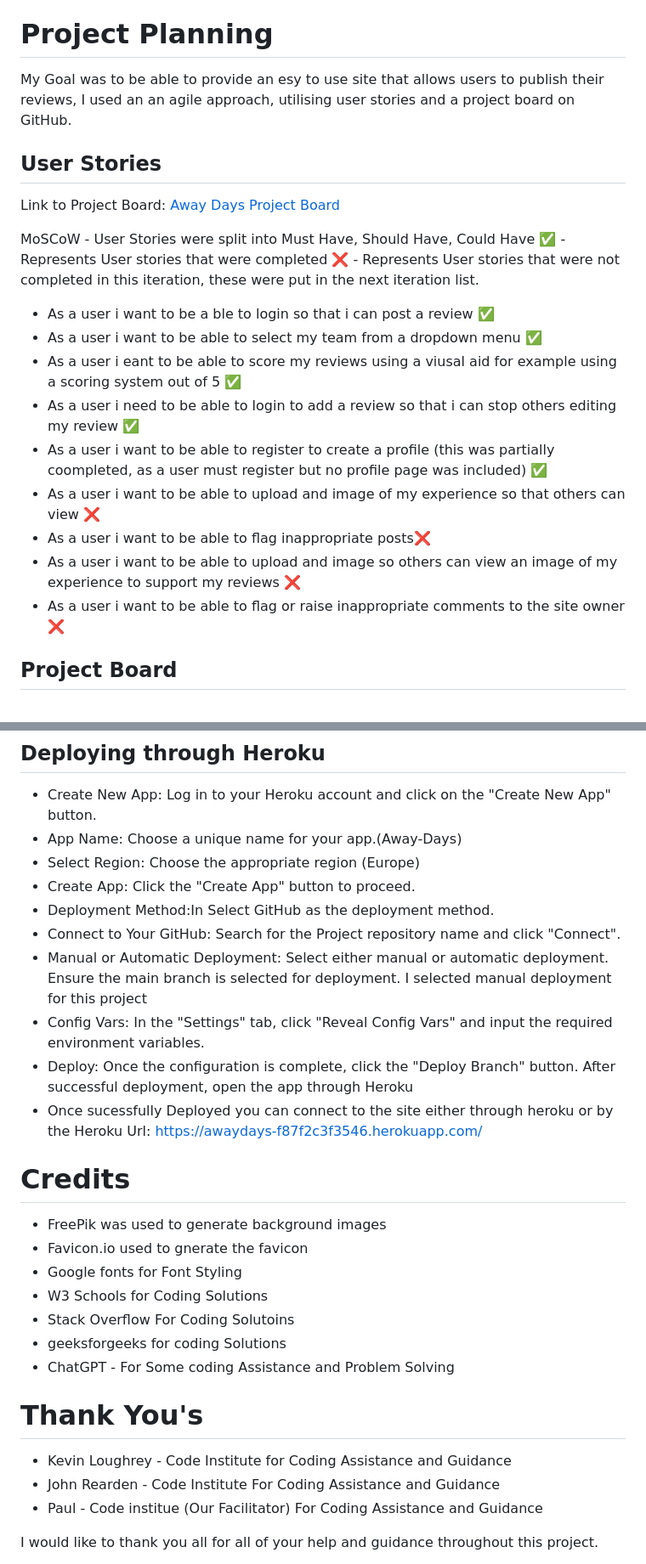
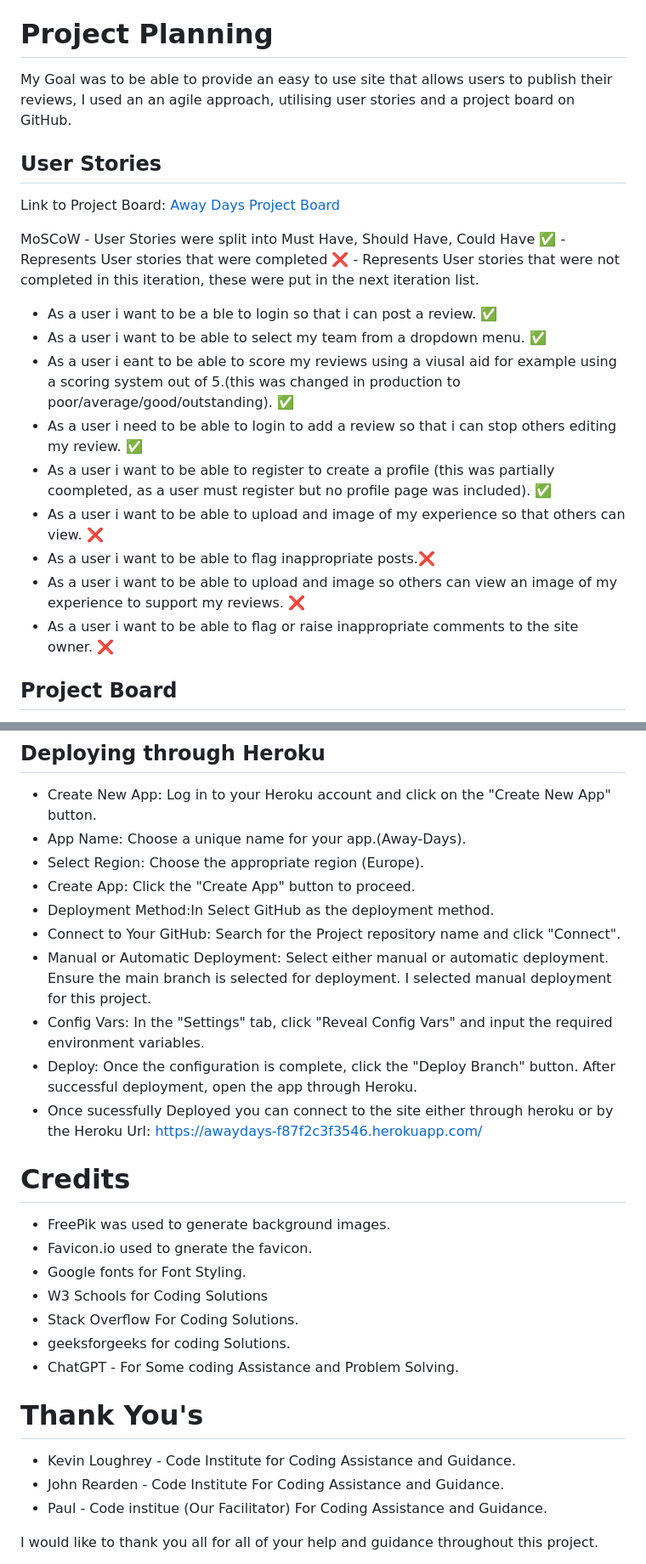
Before and after one commit to ajswanwick/away_days, a Markdown page: README.md, 2 parts joined by grey strips. Shown: that part at 85% size. GitHub-like rendering.

```diff
--- a/README.md
+++ b/README.md
@@ -67,7 +67,7 @@ users can register, once registered users will be able to create, update and del
 All the forms use the same Style using Django imported forms, all the forms are set to a white background which makes it easy for a user to access and use, origionally the forms were just set to the background image, however this produced some contrast issues and made some text difficult to see, This was more noticeable on mobile screens, so i added a white background to the forms for ease of use.
 
 # Project Planning
-My Goal was to be able to provide an esy to use site that allows users to publish their reviews, I used an an agile approach, utilising user stories and a project board on GitHub.
+My Goal was to be able to provide an easy to use site that allows users to publish their reviews, I used an an agile approach, utilising user stories and a project board on GitHub.
 
 ## User Stories
 Link to Project Board: [ Away Days Project Board](https://github.com/users/ajswanwick/projects/3/views/1)
@@ -77,15 +77,15 @@ MoSCoW - User Stories were split into Must Have, Should Have, Could Have
 ❌ - Represents User stories that were not completed in this iteration, these were put in the next iteration list.
 
 
-- As a user i want to be a ble to login so that i can post a review ✅
-- As a user i want to be able to select my team from a dropdown menu ✅
-- As a user i eant to be able to score my reviews using a viusal aid for example using a scoring system out of 5  ✅
-- As a user i need to be able to login to add a review so that i can stop others editing my review ✅
-- As a user i want to be able to register to create a profile (this was partially coompleted, as a user must register but no profile page was included)  ✅
-- As a user i want to be able to upload and image of my experience so that others can view ❌
-- As a user i want to be able to flag inappropriate posts❌
-- As a user i want to be able to upload and image so others can view an image of my experience to support my reviews ❌
-- As a user i want to be able to flag or raise inappropriate comments to the site owner ❌
+- As a user i want to be a ble to login so that i can post a review. ✅
+- As a user i want to be able to select my team from a dropdown menu. ✅
+- As a user i eant to be able to score my reviews using a viusal aid for example using a scoring system out of 5.(this was changed in production to poor/average/good/outstanding).  ✅
+- As a user i need to be able to login to add a review so that i can stop others editing my review. ✅
+- As a user i want to be able to register to create a profile (this was partially coompleted, as a user must register but no profile page was included).  ✅
+- As a user i want to be able to upload and image of my experience so that others can view. ❌
+- As a user i want to be able to flag inappropriate posts.❌
+- As a user i want to be able to upload and image so others can view an image of my experience to support my reviews. ❌
+- As a user i want to be able to flag or raise inappropriate comments to the site owner. ❌
 
 ## Project Board
 
@@ -232,29 +232,29 @@ The Webpage was tested through the Lighthouse feature in Chrome Dev Tools, with
 ## Deploying through Heroku
 
  - Create New App: Log in to your Heroku account and click on the "Create New App" button.
-- App Name: Choose a unique name for your app.(Away-Days)
-- Select Region: Choose the appropriate region (Europe)
+- App Name: Choose a unique name for your app.(Away-Days).
+- Select Region: Choose the appropriate region (Europe).
 - Create App: Click the "Create App" button to proceed.
 - Deployment Method:In Select GitHub as the deployment method.
 - Connect to Your GitHub: Search for the Project repository name and click "Connect".
-- Manual or Automatic Deployment: Select either manual or automatic deployment. Ensure the main branch is selected for deployment. I selected manual deployment for this project
+- Manual or Automatic Deployment: Select either manual or automatic deployment. Ensure the main branch is selected for deployment. I selected manual deployment for this project.
 - Config Vars: In the "Settings" tab, click "Reveal Config Vars" and input the required environment variables.
-- Deploy: Once the configuration is complete, click the "Deploy Branch" button. After successful deployment, open the app through Heroku
+- Deploy: Once the configuration is complete, click the "Deploy Branch" button. After successful deployment, open the app through Heroku.
 - Once sucessfully Deployed you can connect to the site either through heroku or by the Heroku Url: https://awaydays-f87f2c3f3546.herokuapp.com/
 
 # Credits
- - FreePik was used to generate background images
- - Favicon.io used to gnerate the favicon
- - Google fonts for Font Styling
+ - FreePik was used to generate background images.
+ - Favicon.io used to gnerate the favicon.
+ - Google fonts for Font Styling.
  - W3 Schools for Coding Solutions
- - Stack Overflow For Coding Solutoins
- - geeksforgeeks for coding Solutions
- - ChatGPT - For Some coding Assistance and Problem Solving
+ - Stack Overflow For Coding Solutions.
+ - geeksforgeeks for coding Solutions.
+ - ChatGPT - For Some coding Assistance and Problem Solving.
 
  # Thank You's
- - Kevin Loughrey - Code Institute for Coding Assistance and Guidance
- - John Rearden - Code Institute For Coding Assistance and Guidance
- - Paul - Code institue (Our Facilitator) For Coding Assistance and Guidance
+ - Kevin Loughrey - Code Institute for Coding Assistance and Guidance.
+ - John Rearden - Code Institute For Coding Assistance and Guidance.
+ - Paul - Code institue (Our Facilitator) For Coding Assistance and Guidance.
 
  I would like to thank you all for all of your help and guidance throughout this project.
 
```
Also changed, not shown: other parts of README.md (+31 -31 lines).
